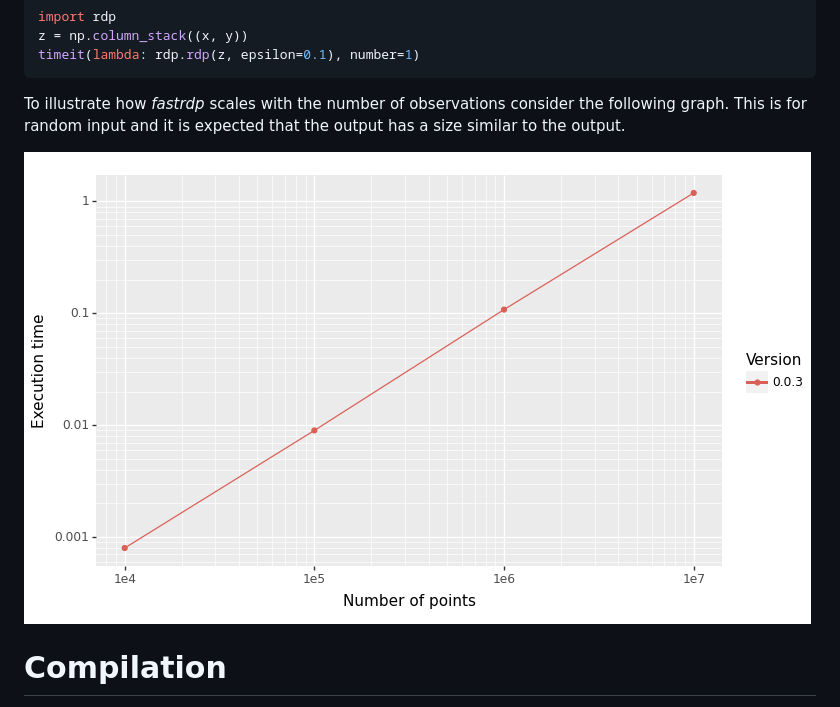
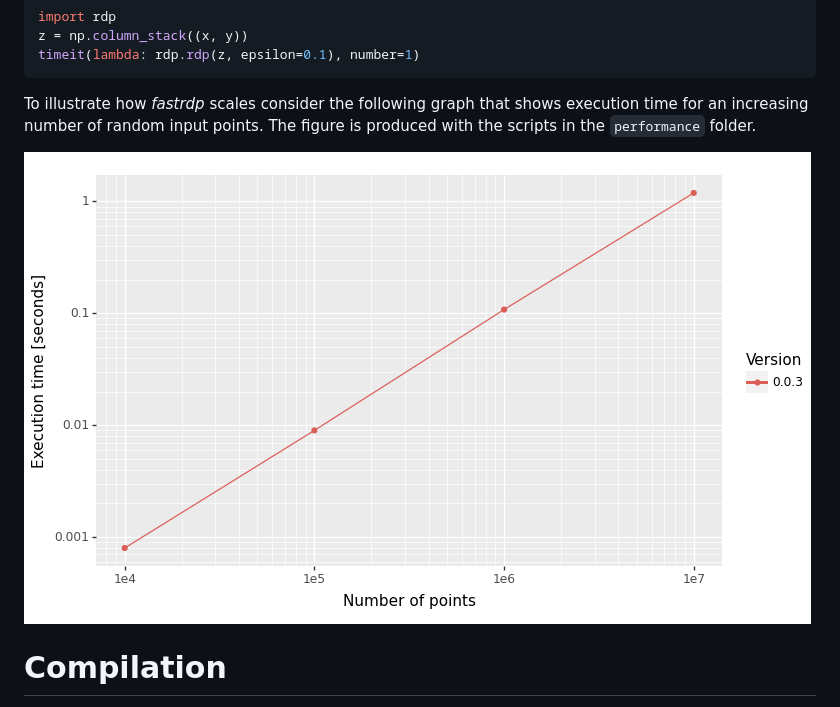
Before and after one commit to robertdj/fastrdp, a Markdown page: README.md, the part around the change. Rendered like a GitHub page; pictures changed too: README_files/performance.png.

Commit message:
📝 Include units in graph

````diff
--- a/README.md
+++ b/README.md
@@ -55,9 +55,9 @@ z = np.column_stack((x, y))
 timeit(lambda: rdp.rdp(z, epsilon=0.1), number=1)
 ```
 
-To illustrate how *fastrdp* scales with the number of observations
-consider the following graph. This is for random input and it is
-expected that the output has a size similar to the output.
+To illustrate how *fastrdp* scales consider the following graph that
+shows execution time for an increasing number of random input points.
+The figure is produced with the scripts in the `performance` folder.
 
 ![](https://github.com/robertdj/fastrdp/raw/main/README_files/performance.png)
 
````
Also changed, not shown: 2 other files.
